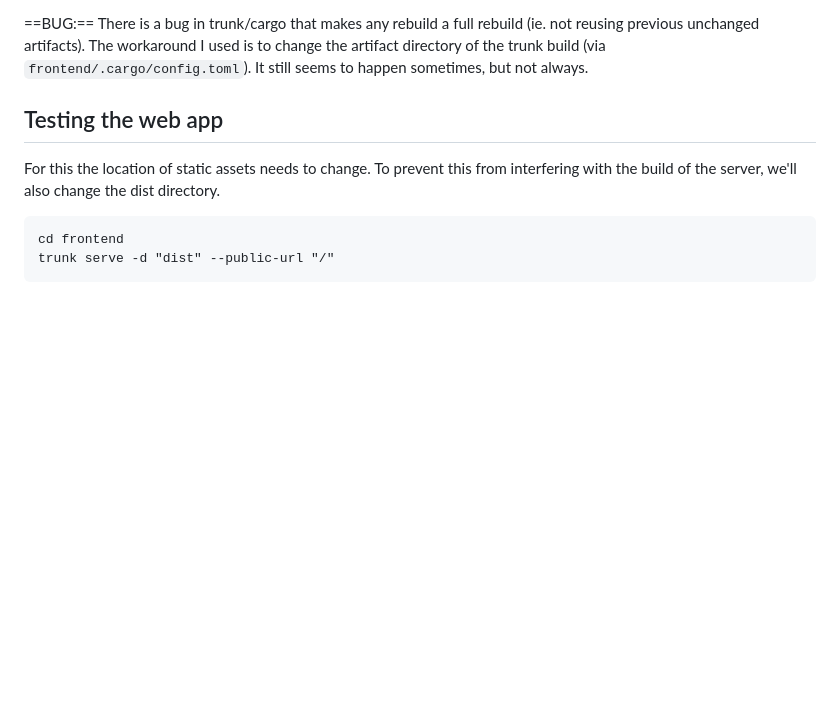
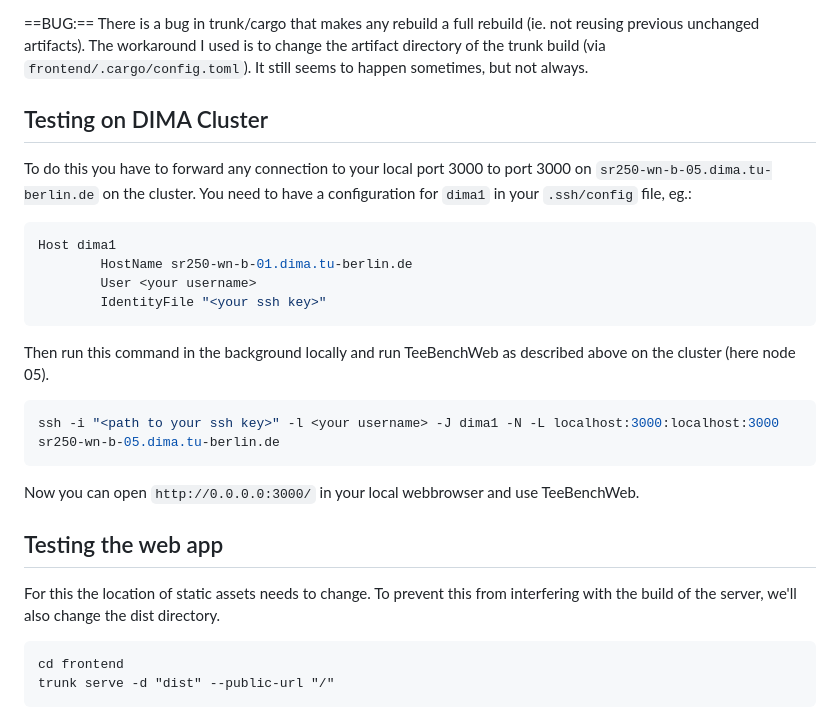
Before and after one commit to nmlt/TeeBenchWeb, a Markdown page: Readme.md, the part around the change. GitHub-like rendering; blank space fills up the shorter version.

Commit message:
Add explanation for how to run on DIMA cluster

````diff
--- a/Readme.md
+++ b/Readme.md
@@ -26,6 +26,22 @@ Or, first build the web app while in the `frontend` directory with `trunk build`
 Running the axum server from the workspace does not work, as the path to the `dist` directory that trunk created is then wrong. Just switch to the `backend` directory or use the `run.sh` script.
 
 ==BUG:== There is a bug in trunk/cargo that makes any rebuild a full rebuild (ie. not reusing previous unchanged artifacts). The workaround I used is to change the artifact directory of the trunk build (via `frontend/.cargo/config.toml`). It still seems to happen sometimes, but not always.
+
+Testing on DIMA Cluster
+-----------------------
+
+To do this you have to forward any connection to your local port 3000 to port 3000 on `sr250-wn-b-05.dima.tu-berlin.de` on the cluster. You need to have a configuration for `dima1` in your `.ssh/config` file, eg.:
+```conf
+Host dima1
+        HostName sr250-wn-b-01.dima.tu-berlin.de
+        User <your username>
+        IdentityFile "<your ssh key>"
+```
+Then run this command in the background locally and run TeeBenchWeb as described above on the cluster (here node 05).
+```sh
+ssh -i "<path to your ssh key>" -l <your username> -J dima1 -N -L localhost:3000:localhost:3000 sr250-wn-b-05.dima.tu-berlin.de
+```
+Now you can open `http://0.0.0.0:3000/` in your local webbrowser and use TeeBenchWeb.
 
 Testing the web app
 -------------------
````
